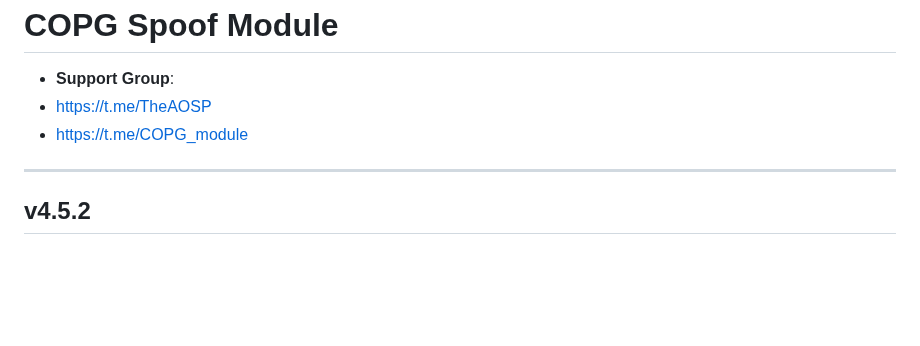
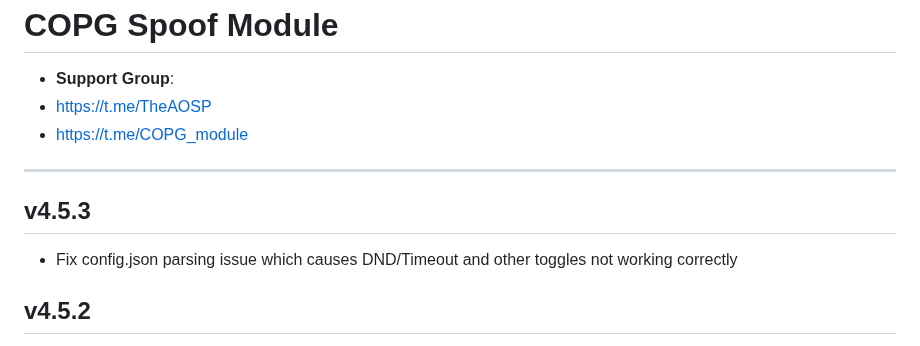
Before and after one commit to Magisk-Modules-Alt-Repo/COPG, a Markdown page: changelog.md, the part around the change. Rendered like a GitHub page; blank space fills up the shorter version.

```diff
--- a/changelog.md
+++ b/changelog.md
@@ -3,6 +3,8 @@
 - https://t.me/TheAOSP
 - https://t.me/COPG_module
 ---
+## v4.5.3
+- Fix config.json parsing issue which causes DND/Timeout and other toggles not working correctly
 ## v4.5.2
 - Removed the `/proc/cpuinfo` spoofing method due to its reliance on a mount technique that was flagged as suspicious by certain banking applications.
 - Removed Fortnite 120 FPS unlock due to its dependency on `/proc/cpuinfo` spoofing.
```
